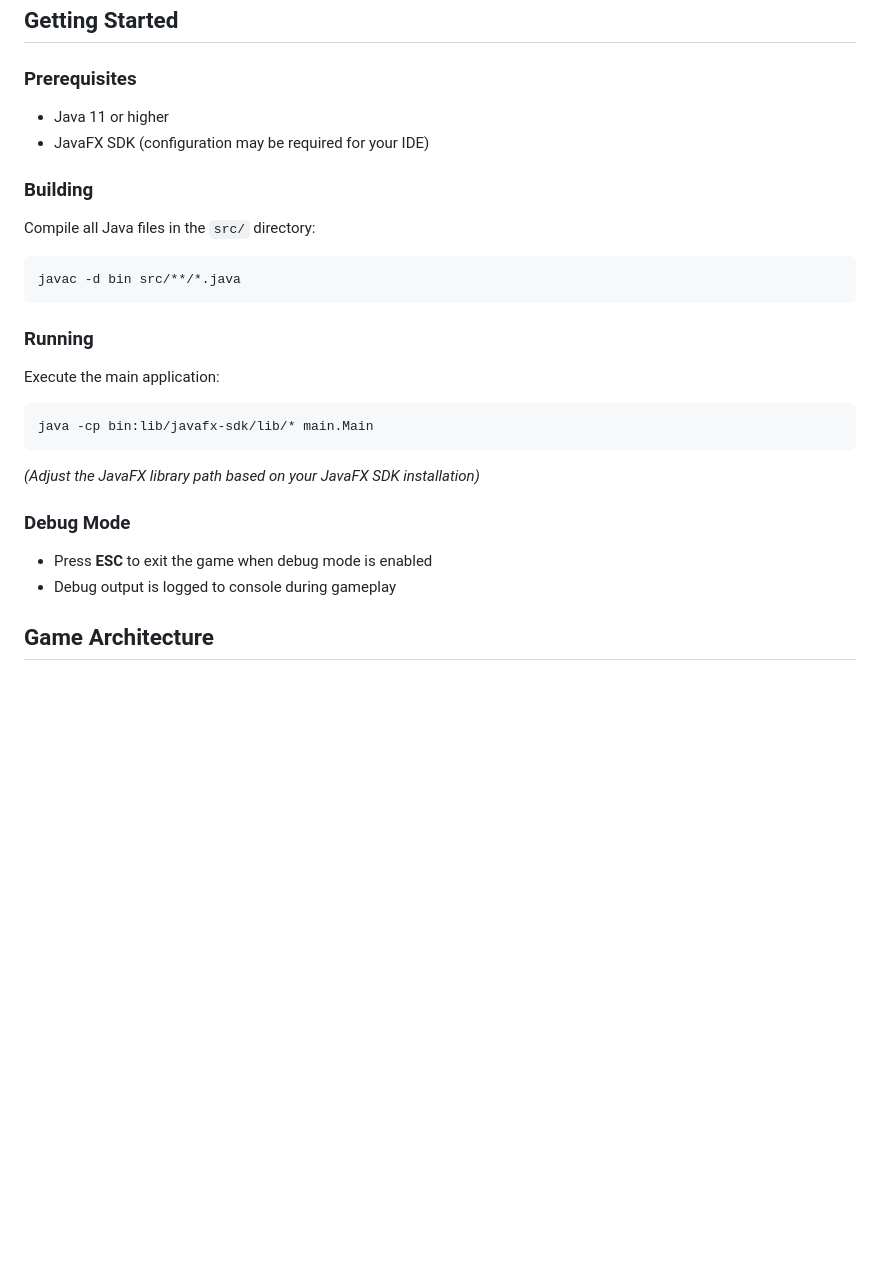
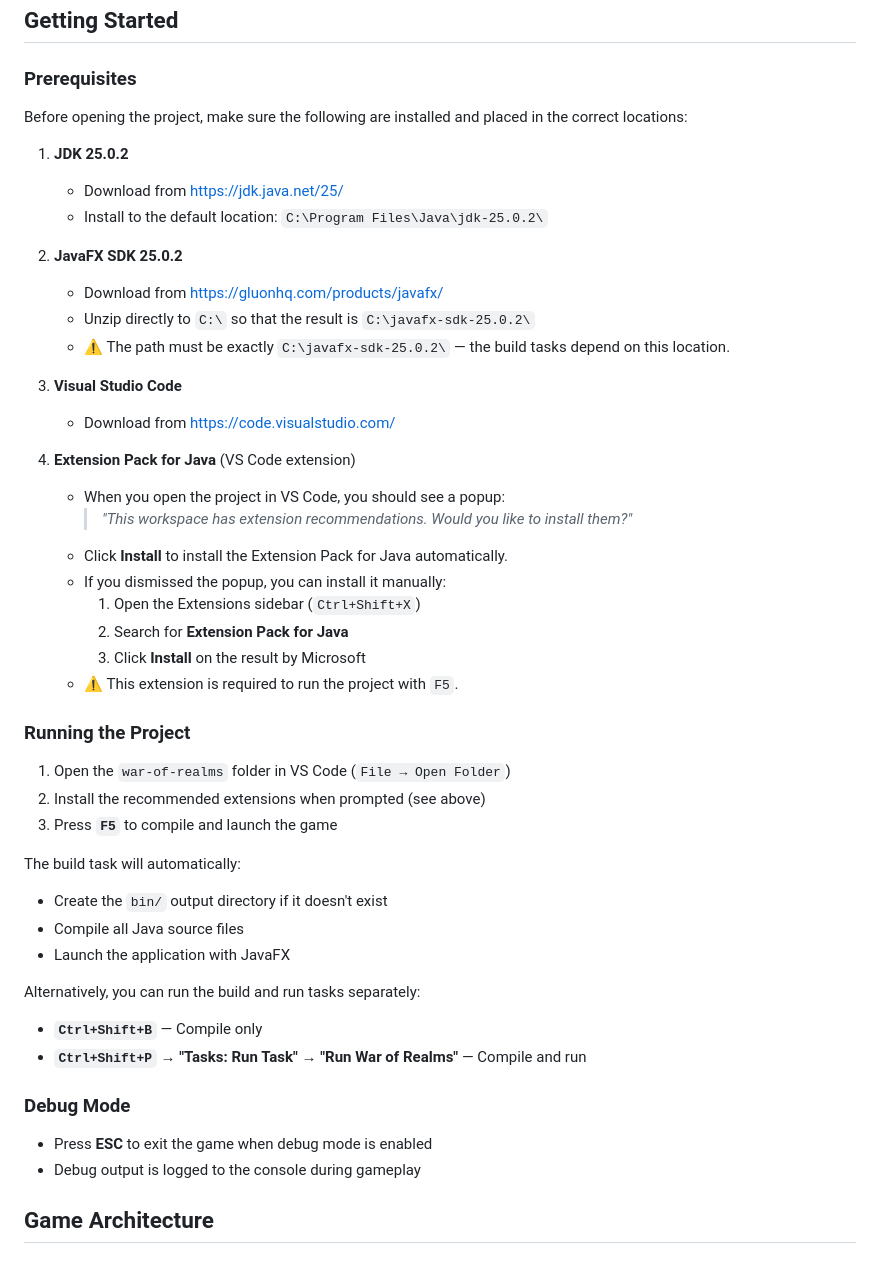
Before and after one commit to rileycsv/war-of-realms, a Markdown page: README.md, the part around one of its changes. GitHub-like rendering; blank space fills up the shorter version.

Commit message:
Update README.md with installation prerequisites and running instructions for JDK 25.0.2 and JavaFX SDK 25.0.2

````diff
--- a/README.md
+++ b/README.md
@@ -72,31 +72,49 @@ war-of-realms/
 
 ### Prerequisites
 
-- Java 11 or higher
-- JavaFX SDK (configuration may be required for your IDE)
+Before opening the project, make sure the following are installed and placed in the correct locations:
 
-### Building
+1. **JDK 25.0.2**
+   - Download from [https://jdk.java.net/25/](https://jdk.java.net/25/)
+   - Install to the default location: `C:\Program Files\Java\jdk-25.0.2\`
 
-Compile all Java files in the `src/` directory:
+2. **JavaFX SDK 25.0.2**
+   - Download from [https://gluonhq.com/products/javafx/](https://gluonhq.com/products/javafx/)
+   - Unzip directly to `C:\` so that the result is `C:\javafx-sdk-25.0.2\`
+   - ⚠️ The path must be exactly `C:\javafx-sdk-25.0.2\` — the build tasks depend on this location.
 
-```bash
-javac -d bin src/**/*.java
-```
+3. **Visual Studio Code**
+   - Download from [https://code.visualstudio.com/](https://code.visualstudio.com/)
 
-### Running
+4. **Extension Pack for Java** (VS Code extension)
+   - When you open the project in VS Code, you should see a popup:
+     > *"This workspace has extension recommendations. Would you like to install them?"*
+   - Click **Install** to install the Extension Pack for Java automatically.
+   - If you dismissed the popup, you can install it manually:
+     1. Open the Extensions sidebar (`Ctrl+Shift+X`)
+     2. Search for **Extension Pack for Java**
+     3. Click **Install** on the result by Microsoft
+   - ⚠️ This extension is required to run the project with `F5`.
 
-Execute the main application:
+### Running the Project
 
-```bash
-java -cp bin:lib/javafx-sdk/lib/* main.Main
-```
+1. Open the `war-of-realms` folder in VS Code (`File → Open Folder`)
+2. Install the recommended extensions when prompted (see above)
+3. Press **`F5`** to compile and launch the game
 
-*(Adjust the JavaFX library path based on your JavaFX SDK installation)*
+The build task will automatically:
+- Create the `bin/` output directory if it doesn't exist
+- Compile all Java source files
+- Launch the application with JavaFX
+
+Alternatively, you can run the build and run tasks separately:
+- **`Ctrl+Shift+B`** — Compile only
+- **`Ctrl+Shift+P` → "Tasks: Run Task" → "Run War of Realms"** — Compile and run
 
 ### Debug Mode
 
 - Press **ESC** to exit the game when debug mode is enabled
-- Debug output is logged to console during gameplay
+- Debug output is logged to the console during gameplay
 
 ## Game Architecture
 
````
Also changed, not shown: other parts of README.md (+1 -1 lines).
